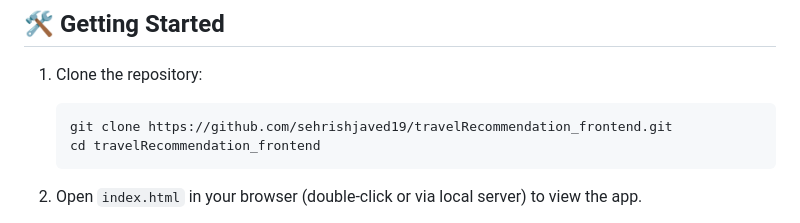
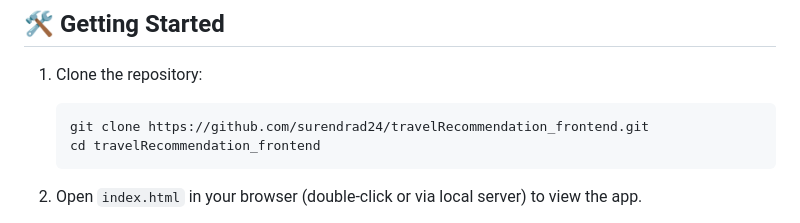
Before and after one commit to surendrad24/-travelRecommendation_frontend, a Markdown page: README.md, the part around the change. GitHub-like rendering.

````diff
--- a/README.md
+++ b/README.md
@@ -30,7 +30,7 @@ The Travel Recommendation Project helps users discover travel destinations and g
 ## 🛠 Getting Started
 1. Clone the repository:
    ```bash
-   git clone https://github.com/sehrishjaved19/travelRecommendation_frontend.git
+   git clone https://github.com/surendrad24/travelRecommendation_frontend.git
    cd travelRecommendation_frontend
    ```
 
````
